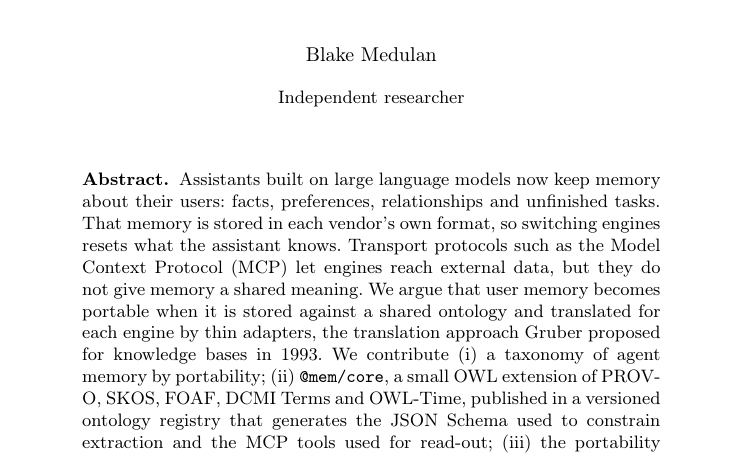
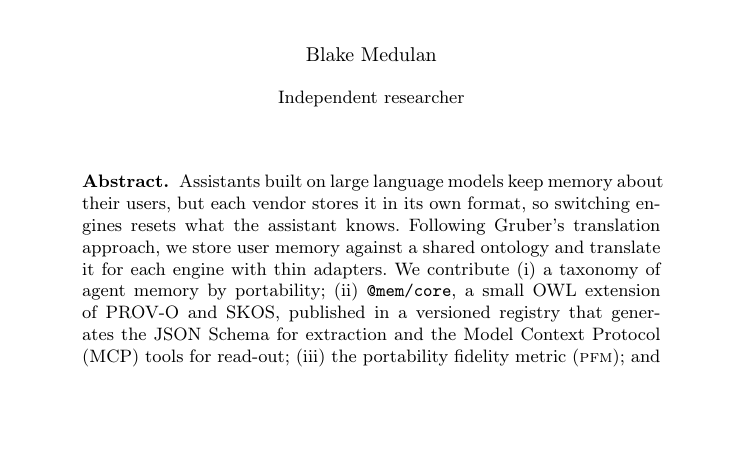
Before and after one commit to bdot-real/memory-portability, a LaTeX paper (paper/main.tex, which reads paper/sections/00-abstract.tex): part of page 1 of 16, cut so that both start at the same text, the shorter picture padded with empty space. Compiled offline with pdfLaTeX.

Commit message:
Abstract shortened to about 190 words
Co-Authored-By: Claude Opus 5.5 <noreply@anthropic.com>

```diff
--- a/paper/sections/00-abstract.tex
+++ b/paper/sections/00-abstract.tex
@@ -1,11 +1 @@
 \begin{abstract}
-Assistants built on large language models now keep memory about their users: facts,
-preferences, relationships and unfinished tasks. That memory is stored in each vendor's own
-format, so switching engines resets what the assistant knows. Transport protocols such as the
-Model Context Protocol (MCP) let engines reach external data, but they do not give memory a
-shared meaning. We argue that user memory becomes portable when it is stored against a shared
-ontology and translated for each engine by thin adapters, the translation approach Gruber
-proposed for knowledge bases in 1993. We contribute (i) a taxonomy of agent memory by
-portability; (ii) \memcore, a small OWL extension of PROV-O, SKOS, FOAF, DCMI Terms and
-OWL-Time, published in a versioned ontology registry that generates the JSON Schema used to
-constrain extraction and the MCP tools used for read-out; (iii) the portability fidelity metric
@@ -26 +2,7 @@ failure mode transcripts lack: an engine that over-applies an erasure request de
-memories.
+Assistants built on large language models keep memory about their users, but each vendor stores
+it in its own format, so switching engines resets what the assistant knows. Following Gruber's
+translation approach, we store user memory against a shared ontology and translate it for each
+engine with thin adapters. We contribute (i) a taxonomy of agent memory by portability;
+(ii) \memcore, a small OWL extension of PROV-O and SKOS, published in a versioned registry that
+generates the JSON Schema for extraction and the Model Context Protocol (MCP) tools for read-out; (iii) the portability
+fidelity metric (\PFM); and (iv) an open-source prototype and benchmark of synthetic multi-session
```
Also changed, not shown: paper/sections/00-abstract.tex (22 more changed lines).
